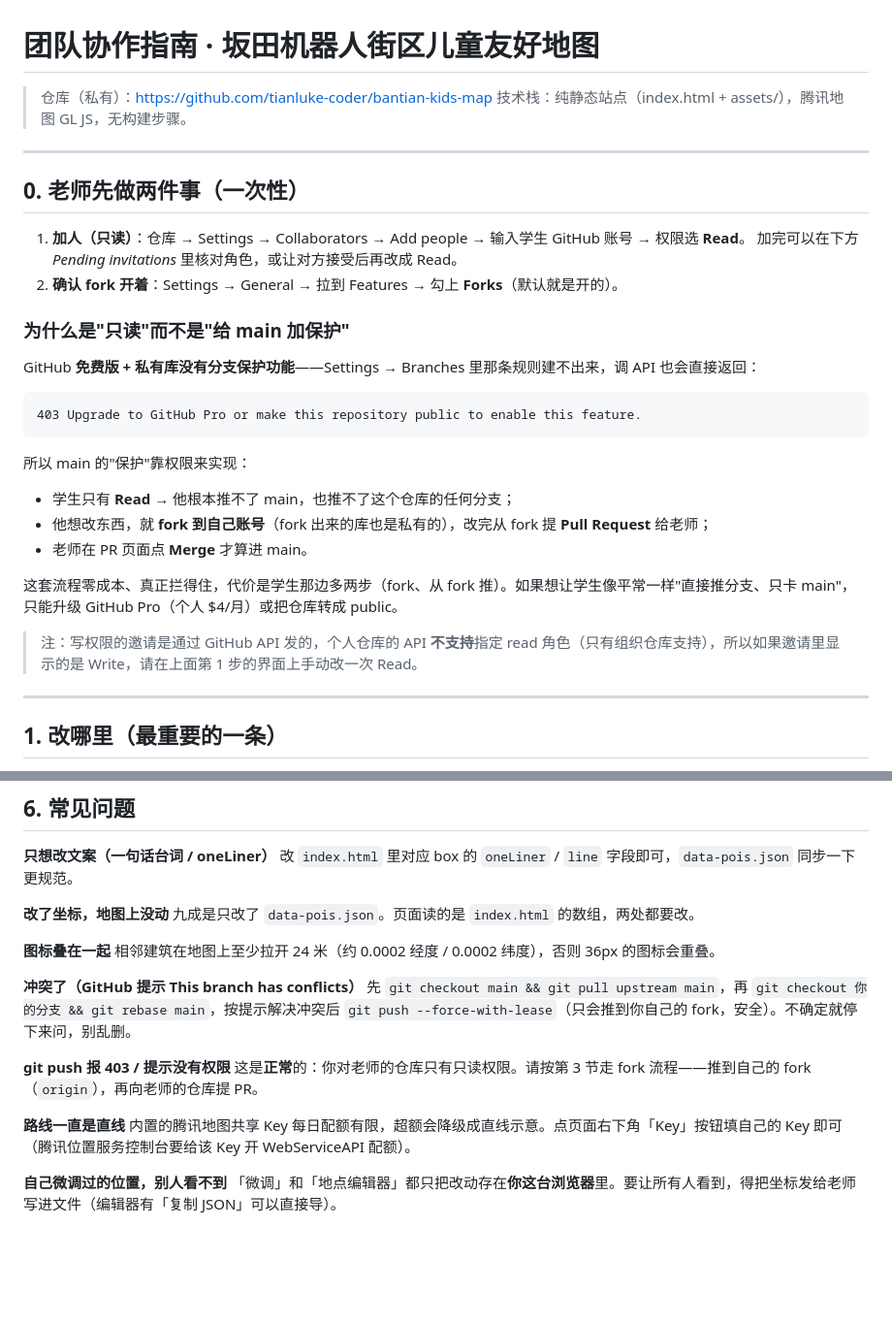
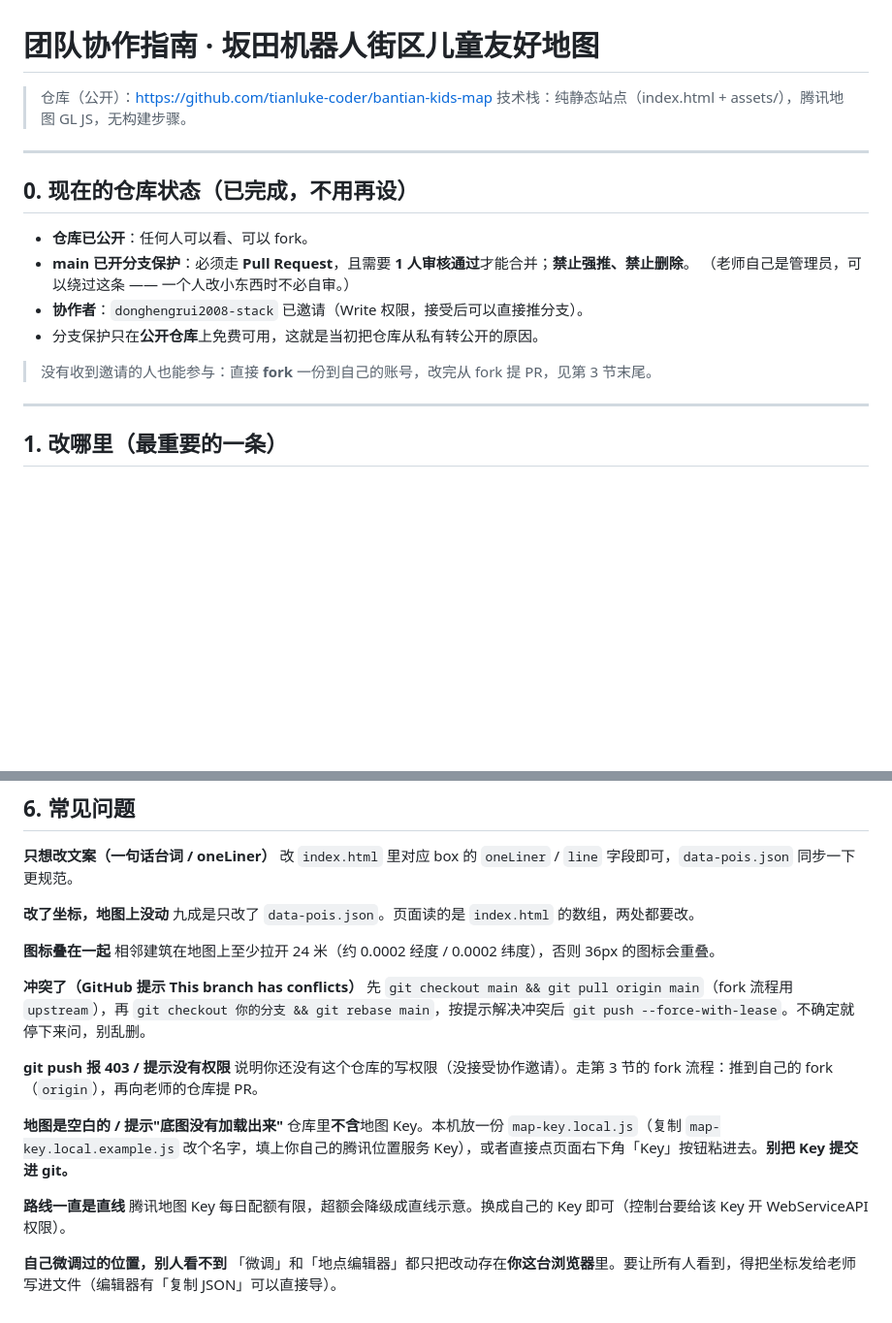
Before and after one commit to tianluke-coder/bantian-kids-map, a Markdown page: 团队协作指南.md, 2 parts joined by grey strips. Shown at 97% size. GitHub-like rendering; blank space fills up the shorter version.

````diff
--- a/团队协作指南.md
+++ b/团队协作指南.md
@@ -1,33 +1,19 @@
 # 团队协作指南 · 坂田机器人街区儿童友好地图
 
-> 仓库（私有）：https://github.com/tianluke-coder/bantian-kids-map
+> 仓库（公开）：https://github.com/tianluke-coder/bantian-kids-map
 > 技术栈：纯静态站点（index.html + assets/），腾讯地图 GL JS，无构建步骤。
 
 ---
 
-## 0. 老师先做两件事（一次性）
+## 0. 现在的仓库状态（已完成，不用再设）
 
-1. **加人（只读）**：仓库 → Settings → Collaborators → Add people → 输入学生 GitHub 账号 → 权限选 **Read**。
-   加完可以在下方 *Pending invitations* 里核对角色，或让对方接受后再改成 Read。
-2. **确认 fork 开着**：Settings → General → 拉到 Features → 勾上 **Forks**（默认就是开的）。
+- **仓库已公开**：任何人可以看、可以 fork。
+- **main 已开分支保护**：必须走 **Pull Request**，且需要 **1 人审核通过**才能合并；**禁止强推、禁止删除**。
+  （老师自己是管理员，可以绕过这条 —— 一个人改小东西时不必自审。）
+- **协作者**：`donghengrui2008-stack` 已邀请（Write 权限，接受后可以直接推分支）。
+- 分支保护只在**公开仓库**上免费可用，这就是当初把仓库从私有转公开的原因。
 
-### 为什么是"只读"而不是"给 main 加保护"
-
-GitHub **免费版 + 私有库没有分支保护功能**——Settings → Branches 里那条规则建不出来，调 API 也会直接返回：
-
-```
-403 Upgrade to GitHub Pro or make this repository public to enable this feature.
-```
-
-所以 main 的"保护"靠权限来实现：
-
-- 学生只有 **Read** → 他根本推不了 main，也推不了这个仓库的任何分支；
-- 他想改东西，就 **fork 到自己账号**（fork 出来的库也是私有的），改完从 fork 提 **Pull Request** 给老师；
-- 老师在 PR 页面点 **Merge** 才算进 main。
-
-这套流程零成本、真正拦得住，代价是学生那边多两步（fork、从 fork 推）。如果想让学生像平常一样"直接推分支、只卡 main"，只能升级 GitHub Pro（个人 $4/月）或把仓库转成 public。
-
-> 注：写权限的邀请是通过 GitHub API 发的，个人仓库的 API **不支持**指定 read 角色（只有组织仓库支持），所以如果邀请里显示的是 Write，请在上面第 1 步的界面上手动改一次 Read。
+> 没有收到邀请的人也能参与：直接 **fork** 一份到自己的账号，改完从 fork 提 PR，见第 3 节末尾。
 
 ---
 
@@ -163,13 +154,16 @@ git push -u origin feat/box-b-position
 相邻建筑在地图上至少拉开 24 米（约 0.0002 经度 / 0.0002 纬度），否则 36px 的图标会重叠。
 
 **冲突了（GitHub 提示 This branch has conflicts）**
-先 `git checkout main && git pull upstream main`，再 `git checkout 你的分支 && git rebase main`，按提示解决冲突后 `git push --force-with-lease`（只会推到你自己的 fork，安全）。不确定就停下来问，别乱删。
+先 `git checkout main && git pull origin main`（fork 流程用 `upstream`），再 `git checkout 你的分支 && git rebase main`，按提示解决冲突后 `git push --force-with-lease`。不确定就停下来问，别乱删。
 
 **git push 报 403 / 提示没有权限**
-这是**正常**的：你对老师的仓库只有只读权限。请按第 3 节走 fork 流程——推到自己的 fork（`origin`），再向老师的仓库提 PR。
+说明你还没有这个仓库的写权限（没接受协作邀请）。走第 3 节的 fork 流程：推到自己的 fork（`origin`），再向老师的仓库提 PR。
+
+**地图是空白的 / 提示"底图没有加载出来"**
+仓库里**不含**地图 Key。本机放一份 `map-key.local.js`（复制 `map-key.local.example.js` 改个名字，填上你自己的腾讯位置服务 Key），或者直接点页面右下角「Key」按钮粘进去。**别把 Key 提交进 git。**
 
 **路线一直是直线**
-内置的腾讯地图共享 Key 每日配额有限，超额会降级成直线示意。点页面右下角「Key」按钮填自己的 Key 即可（腾讯位置服务控制台要给该 Key 开 WebServiceAPI 配额）。
+腾讯地图 Key 每日配额有限，超额会降级成直线示意。换成自己的 Key 即可（控制台要给该 Key 开 WebServiceAPI 权限）。
 
 **自己微调过的位置，别人看不到**
 「微调」和「地点编辑器」都只把改动存在**你这台浏览器**里。要让所有人看到，得把坐标发给老师写进文件（编辑器有「复制 JSON」可以直接导）。
````
Also changed, not shown: other parts of 团队协作指南.md (+34 -29 lines).
